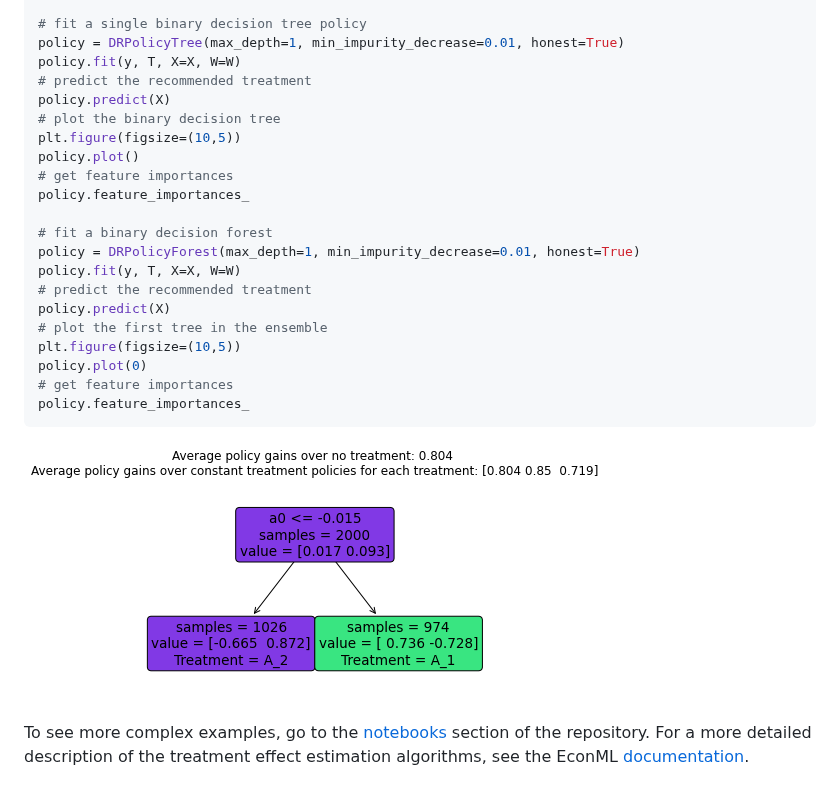
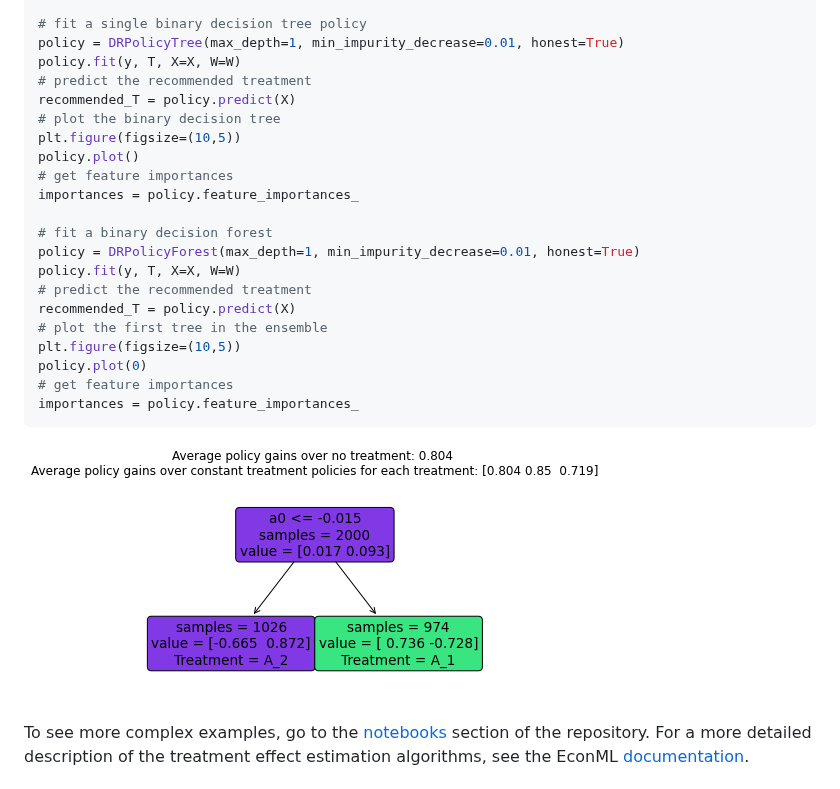
Before and after one commit to py-why/EconML, a Markdown page: README.md, the part around the change. GitHub-like rendering; folded sections open.

````diff
--- a/README.md
+++ b/README.md
@@ -520,27 +520,27 @@ from sklearn.ensemble import RandomForestRegressor
 policy = DRPolicyTree(max_depth=1, min_impurity_decrease=0.01, honest=True)
 policy.fit(y, T, X=X, W=W)
 # predict the recommended treatment
-policy.predict(X)
+recommended_T = policy.predict(X)
 # plot the binary decision tree
 plt.figure(figsize=(10,5))
 policy.plot()
 # get feature importances
-policy.feature_importances_
+importances = policy.feature_importances_
 
 # fit a binary decision forest
 policy = DRPolicyForest(max_depth=1, min_impurity_decrease=0.01, honest=True)
 policy.fit(y, T, X=X, W=W)
 # predict the recommended treatment
-policy.predict(X)
+recommended_T = policy.predict(X)
 # plot the first tree in the ensemble
 plt.figure(figsize=(10,5))
 policy.plot(0)
 # get feature importances
-policy.feature_importances_
+importances = policy.feature_importances_
 ```
 
 
-  ![image](notebooks/images/policy_tree.png)
+  ![image](images/policy_tree.png)
 </details>
 
 To see more complex examples, go to the [notebooks](https://github.com/Microsoft/EconML/tree/master/notebooks) section of the repository. For a more detailed description of the treatment effect estimation algorithms, see the EconML [documentation](https://econml.azurewebsites.net/).
````
Also changed, not shown: images/policy_tree.png (renamed from notebooks/images/policy_tree.png), 1 other file.
